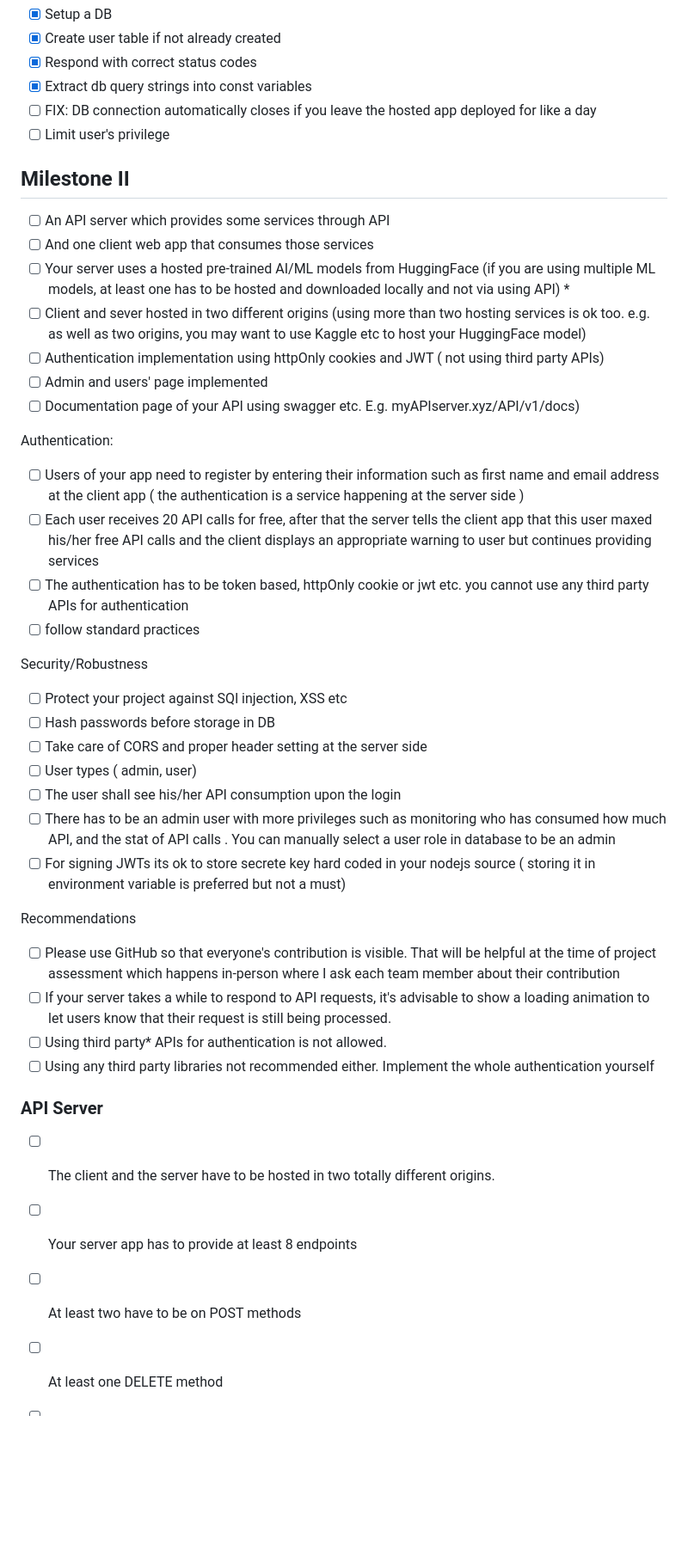
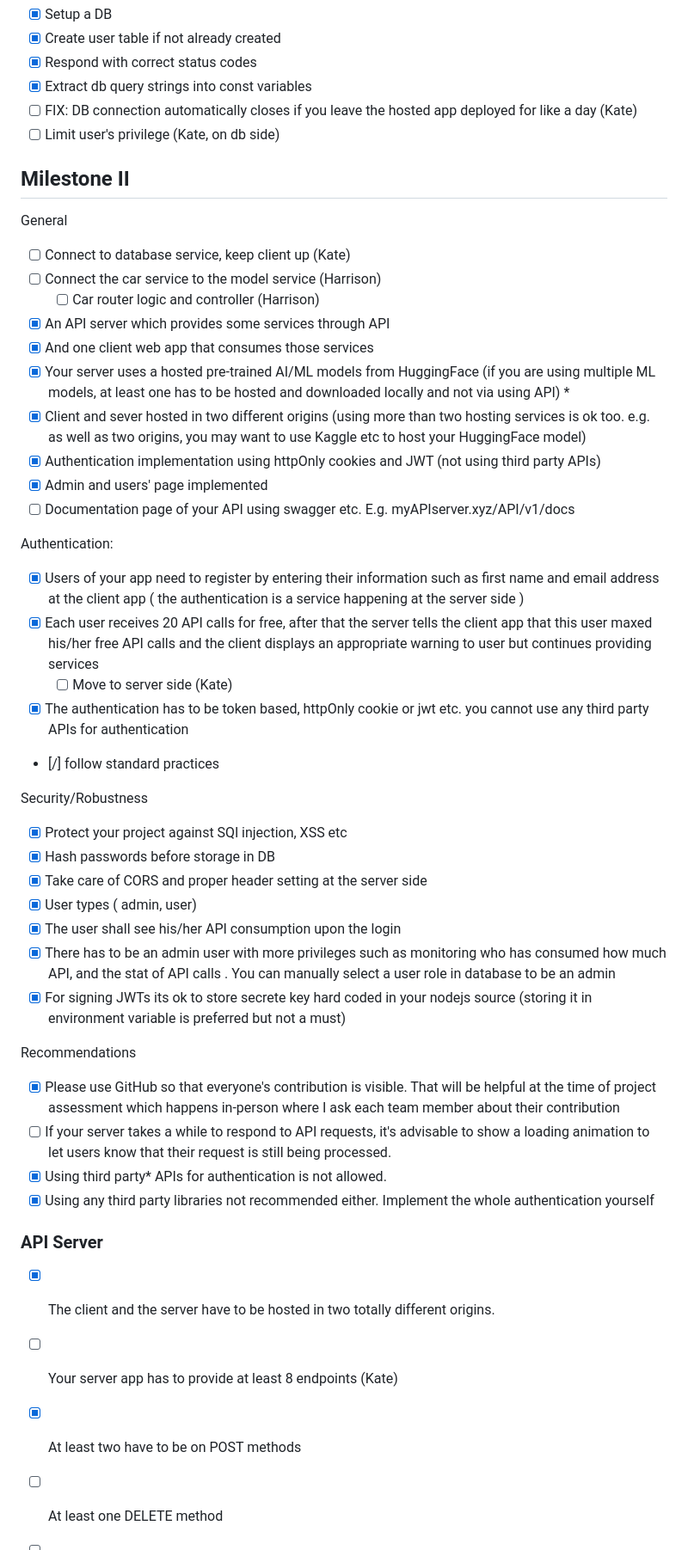
Before and after one commit to katelylynn/bcit4537-termproject, a Markdown page: README.md, the part around one of its changes. Shown at 86% size. Rendered like a GitHub page; blank space fills up the shorter version.

Commit message:
update readme with assignments

```diff
--- a/README.md
+++ b/README.md
@@ -39,43 +40,50 @@ Database service:
 - [X] Create user table if not already created
 - [X] Respond with correct status codes
 - [X] Extract db query strings into const variables
-- [ ] FIX: DB connection automatically closes if you leave the hosted app deployed for like a day
-- [ ] Limit user's privilege
+- [ ] FIX: DB connection automatically closes if you leave the hosted app deployed for like a day (Kate)
+- [ ] Limit user's privilege (Kate, on db side)
 
 ## Milestone II
 
-- [ ] An API server which provides some services through API
-- [ ] And one client web app that consumes those services
-- [ ] Your server uses a hosted pre-trained AI/ML models from HuggingFace (if you are using multiple ML models, at least one has to be hosted and downloaded locally and not via using API) *
-- [ ] Client and sever hosted in two different origins (using more than two hosting services is ok too. e.g. as well as two origins, you may want to use Kaggle etc to host your HuggingFace model)
-- [ ] Authentication implementation using httpOnly cookies and JWT ( not using third party APIs)
-- [ ] Admin and users' page implemented
-- [ ] Documentation page of your API using swagger etc. E.g. myAPIserver.xyz/API/v1/docs)
+General
+- [ ] Connect to database service, keep client up (Kate)
+- [ ] Connect the car service to the model service (Harrison)
+    - [ ] Car router logic and controller (Harrison)
+
+- [X] An API server which provides some services through API
+- [X] And one client web app that consumes those services
+- [X] Your server uses a hosted pre-trained AI/ML models from HuggingFace (if you are using multiple ML models, at least one has to be hosted and downloaded locally and not via using API) *
+- [X] Client and sever hosted in two different origins (using more than two hosting services is ok too. e.g. as well as two origins, you may want to use Kaggle etc to host your HuggingFace model)
+- [X] Authentication implementation using httpOnly cookies and JWT (not using third party APIs)
+- [X] Admin and users' page implemented
+- [ ] Documentation page of your API using swagger etc. E.g. myAPIserver.xyz/API/v1/docs
 
 Authentication:
-- [ ] Users of your app need to register by entering their information such as first name and email address at the client app  ( the authentication is a service happening at the server side )
-- [ ] Each user receives 20 API calls for free, after that the server tells the client app that this user maxed his/her free API calls and the client displays an appropriate  warning to user but continues providing services
-- [ ] The authentication has to be token based, httpOnly cookie or jwt etc. you cannot use any third party APIs for authentication
-- [ ] follow standard practices
+- [X] Users of your app need to register by entering their information such as first name and email address at the client app  ( the authentication is a service happening at the server side )
+- [X] Each user receives 20 API calls for free, after that the server tells the client app that this user maxed his/her free API calls and the client displays an appropriate  warning to user but continues providing services
+    - [ ] Move to server side (Kate)
+- [X] The authentication has to be token based, httpOnly cookie or jwt etc. you cannot use any third party APIs for authentication
+- [/] follow standard practices
 
 Security/Robustness
-- [ ] Protect your project against SQl injection, XSS etc
-- [ ] Hash passwords before storage in DB
-- [ ] Take care of CORS and proper header setting at the server side
-- [ ] User types ( admin, user)
-- [ ] The user shall see his/her API consumption upon the login
-- [ ] There has to be an admin user with more privileges such as monitoring who has consumed how much API, and the stat of API calls . You can manually select a user role in database to be an admin
-- [ ] For signing JWTs its ok to store secrete key hard coded in your nodejs source  ( storing it in environment variable is preferred but not a must)
+- [X] Protect your project against SQl injection, XSS etc
+- [X] Hash passwords before storage in DB
+- [X] Take care of CORS and proper header setting at the server side
+- [X] User types ( admin, user)
+- [X] The user shall see his/her API consumption upon the login
+- [X] There has to be an admin user with more privileges such as monitoring who has consumed how much API, and the stat of API calls . You can manually select a user role in database to be an admin
+- [X] For signing JWTs its ok to store secrete key hard coded in your nodejs source  (storing it in environment variable is preferred but not a must)
 
 Recommendations
-- [ ] Please use GitHub so that everyone's contribution is visible. That will be helpful at the time of project assessment which happens in-person where I ask each team member about their contribution
+- [X] Please use GitHub so that everyone's contribution is visible. That will be helpful at the time of project assessment which happens in-person where I ask each team member about their contribution
 - [ ] If your server takes a while to respond to API requests, it's advisable to show a loading animation to let users know that their request is still being processed.
-- [ ] Using third party* APIs for authentication is not allowed.
-- [ ] Using any third party libraries not recommended either. Implement the whole authentication yourself
+- [X] Using third party* APIs for authentication is not allowed.
+- [X] Using any third party libraries not recommended either. Implement the whole authentication yourself
 
 ### API Server
-- [ ] The client and the server have to be hosted in two totally different origins.
-- [ ] Your server app has to provide at least 8 endpoints
-- [ ] At least two have to be on POST methods
+- [X] The client and the server have to be hosted in two totally different origins.
+- [ ] Your server app has to provide at least 8 endpoints (Kate)
+
+- [X] At least two have to be on POST methods
 - [ ] At least one DELETE method
 - [ ] At least one PUT/PATCH method
```
Also changed, not shown: other parts of README.md (+41 -39 lines).
